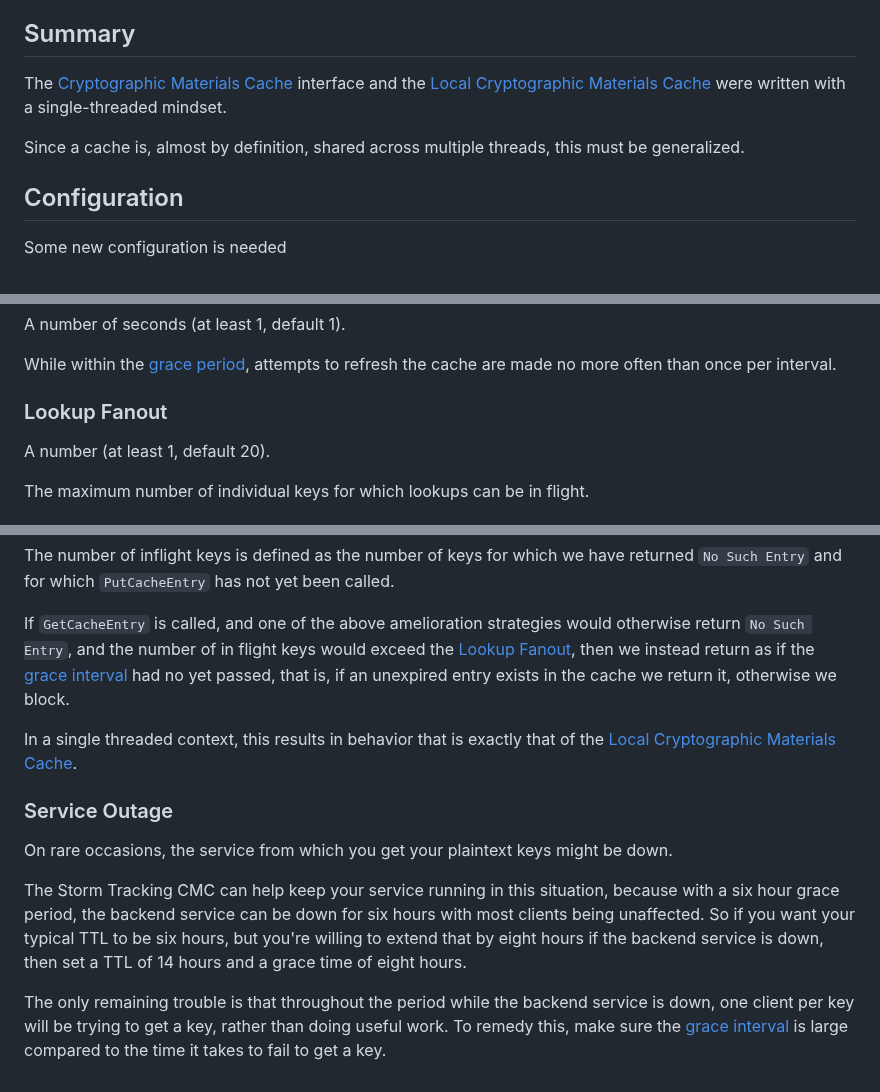
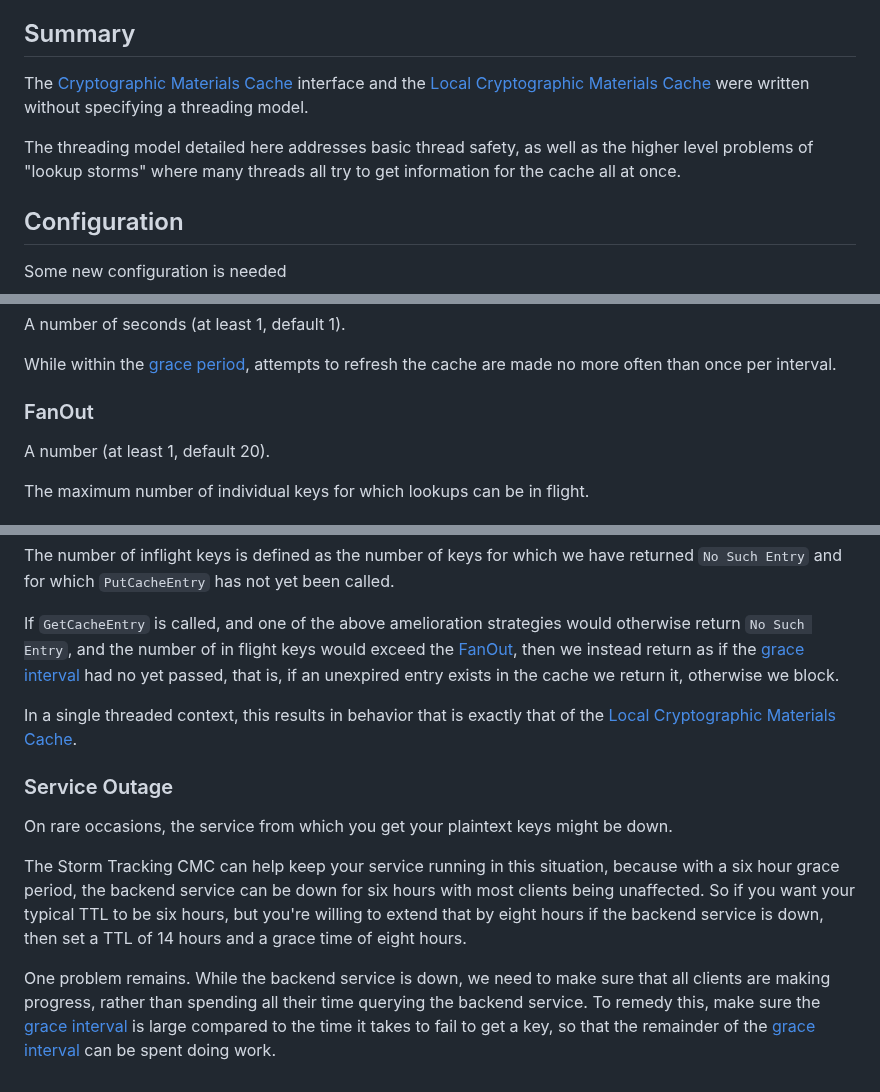
Before and after one commit to awslabs/aws-encryption-sdk-specification, a Markdown page: changes/2023-06-19_thread_safe_cache/change.md, 3 parts joined by grey strips. Drawn GitHub-style.

```diff
--- a/changes/2023-06-19_thread_safe_cache/change.md
+++ b/changes/2023-06-19_thread_safe_cache/change.md
@@ -26,9 +26,11 @@ in this document are to be interpreted as described in
 
 The [Cryptographic Materials Cache](../../framework/cryptographic-materials-cache.md) interface
 and the [Local Cryptographic Materials Cache](../../framework/local-cryptographic-materials-cache.md)
-were written with a single-threaded mindset.
+were written without specifying a threading model.
 
-Since a cache is, almost by definition, shared across multiple threads, this must be generalized.
+The threading model detailed here addresses basic thread safety,
+as well as the higher level problems of "lookup storms" where
+many threads all try to get information for the cache all at once.
 
 ## Configuration
 
@@ -50,7 +52,7 @@ A number of seconds (at least 1, default 1).
 While within the [grace period](#grace-period),
 attempts to refresh the cache are made no more often than once per interval.
 
-### Lookup Fanout
+### FanOut
 
 A number (at least 1, default 20).
 
@@ -136,7 +138,7 @@ and for which `PutCacheEntry` has not yet been called.
 
 If `GetCacheEntry` is called, and one of the above amelioration
 strategies would otherwise return `No Such Entry`,
-and the number of in flight keys would exceed the [Lookup Fanout](#lookup-fanout),
+and the number of in flight keys would exceed the [FanOut](#fanout),
 then we instead return as if the [grace interval](#grace-interval) had
 no yet passed, that is, if an unexpired entry exists in the cache we return it,
 otherwise we block.
@@ -155,7 +157,9 @@ So if you want your typical TTL to be six hours, but you're willing to extend th
 by eight hours if the backend service is down, then set a TTL of 14 hours and
 a grace time of eight hours.
 
-The only remaining trouble is that throughout the period while the backend service is down,
-one client per key will be trying to get a key, rather than doing useful work.
+One problem remains. While the backend service is down,
+we need to make sure that all clients are making progress,
+rather than spending all their time querying the backend service.
 To remedy this, make sure the [grace interval](#grace-interval) is large compared
-to the time it takes to fail to get a key.
+to the time it takes to fail to get a key,
+so that the remainder of the [grace interval](#grace-interval) can be spent doing work.
```
Also changed, not shown: changes/2023-06-19_thread_safe_cache/background.md (added, +76 -0 lines), framework/cryptographic-materials-cache.md (+9 -0 lines).
